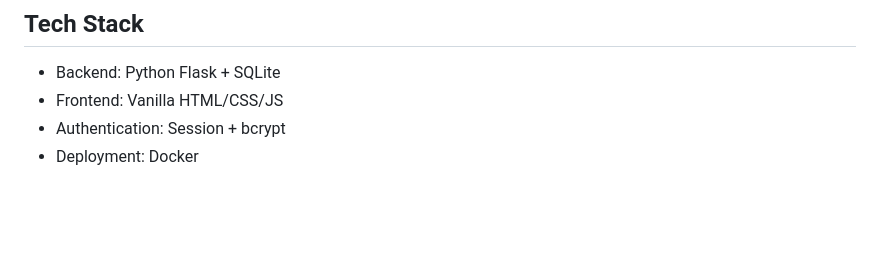
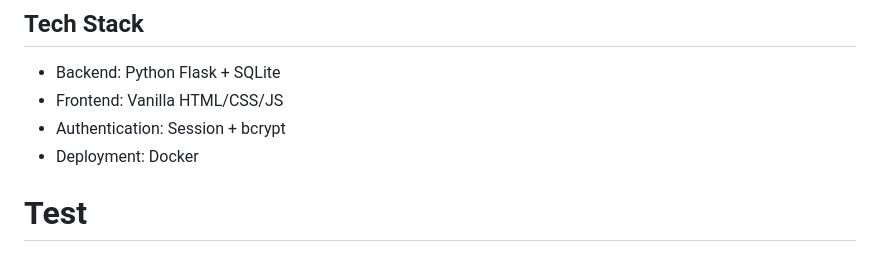
Before and after one commit to codingCata/clouddrive, a Markdown page: README.md, the part around the change. Drawn GitHub-style; blank space fills up the shorter version.

```diff
--- a/README.md
+++ b/README.md
@@ -140,3 +140,4 @@ curl http://localhost:5051/api/ai-docs
 - Frontend: Vanilla HTML/CSS/JS
 - Authentication: Session + bcrypt
 - Deployment: Docker
+# Test
```
